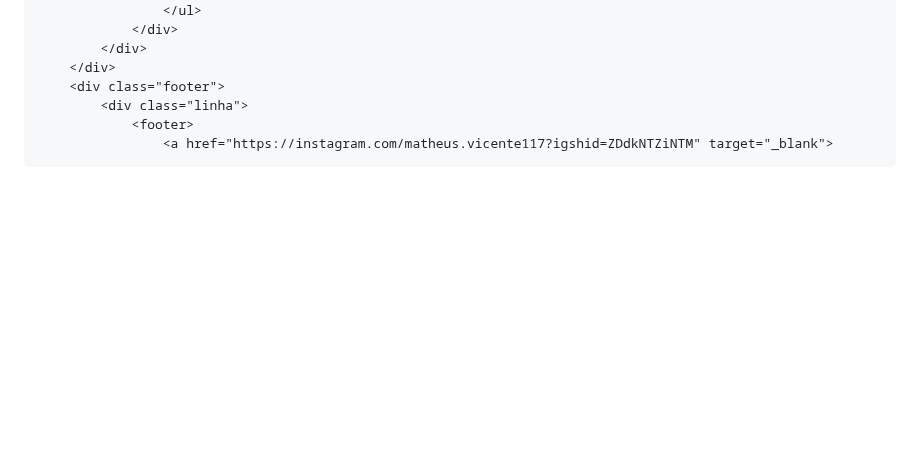
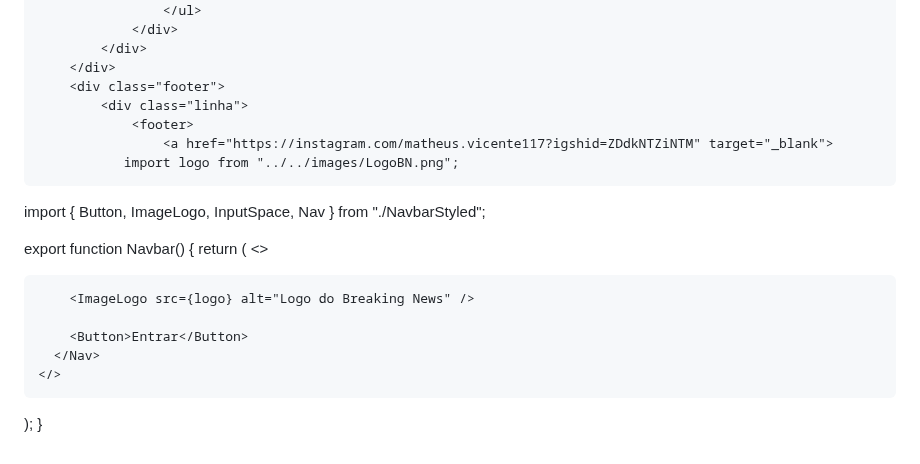
Before and after one commit to MatheusBB/Desenvolvimento, a Markdown page: README.md, the part around the change. GitHub-like rendering; blank space fills up the shorter version.

```diff
--- a/README.md
+++ b/README.md
@@ -100,3 +100,22 @@
             <div class="linha">
                 <footer>
                     <a href="https://instagram.com/matheus.vicente117?igshid=ZDdkNTZiNTM" target="_blank">
+               import logo from "../../images/LogoBN.png";
+import { Button, ImageLogo, InputSpace, Nav } from "./NavbarStyled";
+
+export function Navbar() {
+  return (
+    <>
+      <Nav>
+        <InputSpace>
+          <i className="bi bi-search"></i>
+          <input type="text" placeholder="Pesquise por um título" />
+        </InputSpace>
+
+        <ImageLogo src={logo} alt="Logo do Breaking News" />
+
+        <Button>Entrar</Button>
+      </Nav>
+    </>
+  );
+}
```
